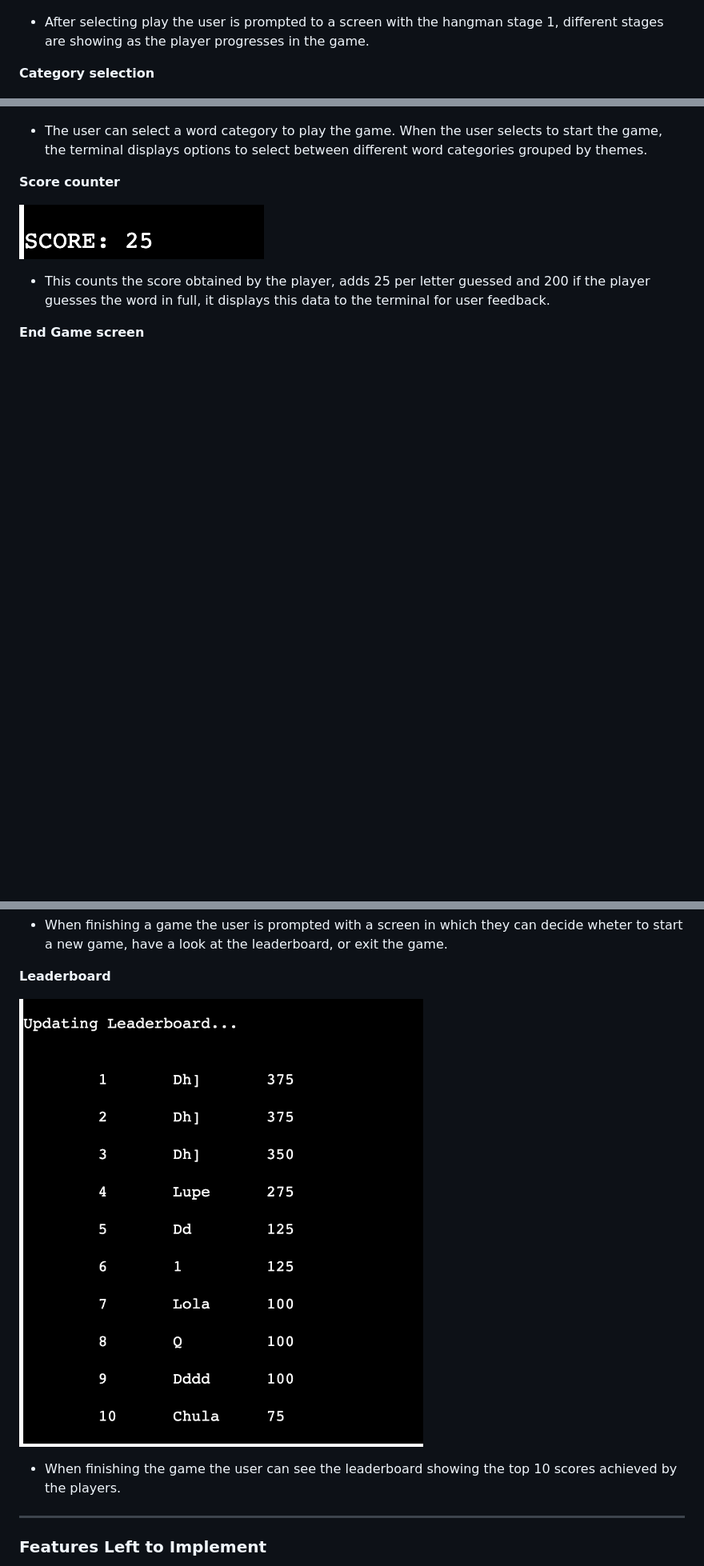
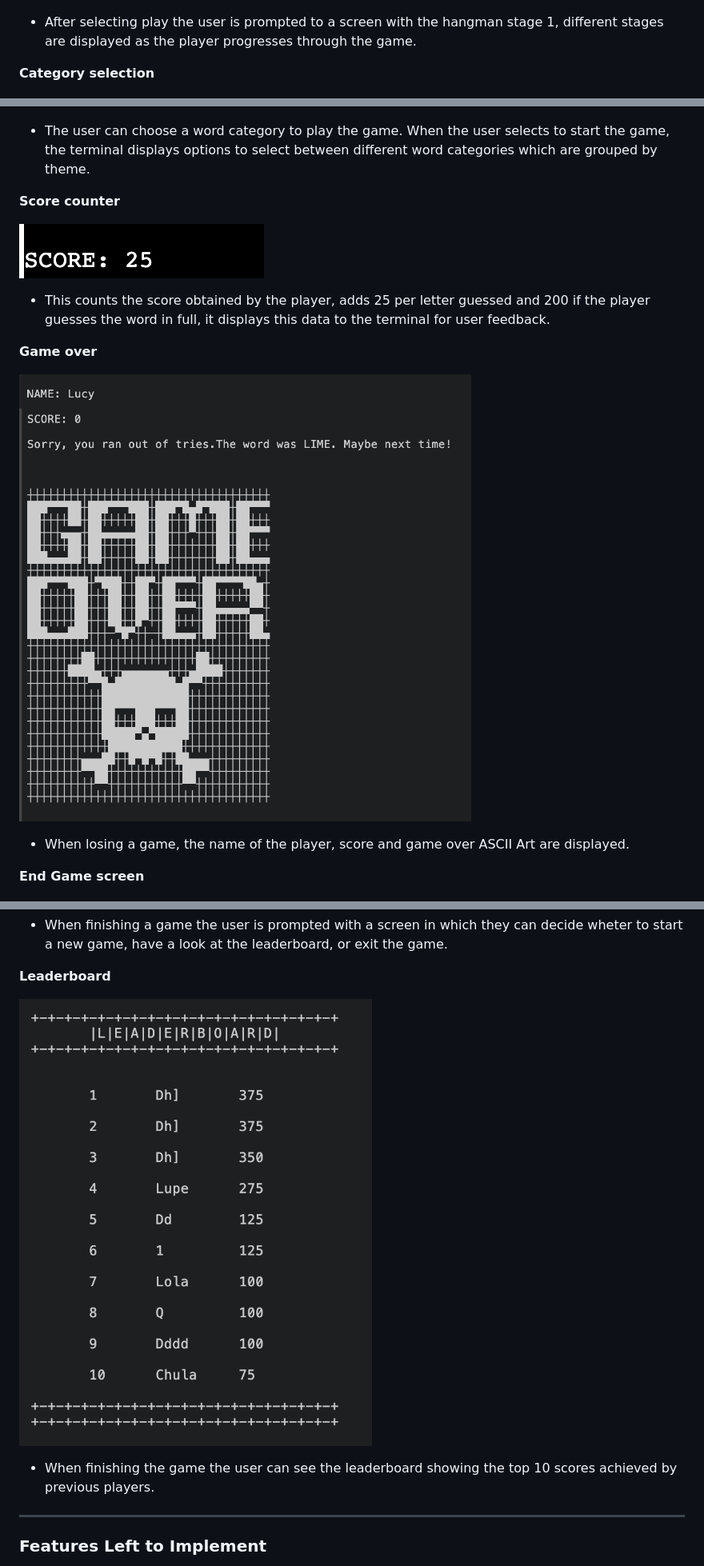
Before and after one commit to Zest-studi-o/P03-Hangman, a Markdown page: README.md, 3 parts joined by grey strips. Shown: that part at 80% size. Drawn GitHub-style; pictures changed too: docs/features/game-over.png (added), docs/features/leaderboard.png; blank space fills up the shorter version.

Commit message:
Add game over feature image to README.md

```diff
--- a/README.md
+++ b/README.md
@@ -96,19 +96,25 @@ Here flowchart.
 
 ![Play](docs/features/play.png)
 
-- After selecting play the user is prompted to a screen with the hangman stage 1, different stages are showing as the player progresses in the game.
+- After selecting play the user is prompted to a screen with the hangman stage 1, different stages are displayed as the player progresses through the game.
 
 **Category selection**
 
 ![Select category](docs/features/category.png)
 
-- The user can select a word category to play the game. When the user selects to start the game, the terminal displays options to select between different word categories grouped by themes.
+- The user can choose a word category to play the game. When the user selects to start the game, the terminal displays options to select between different word categories which are grouped by theme.
 
 **Score counter**
 
 ![Score counter](docs/features/score.png)
 
 - This counts the score obtained by the player, adds 25 per letter guessed and 200 if the player guesses the word in full, it displays this data to the terminal for user feedback.
+
+**Game over**
+
+![Game over](docs/features/game-over.png)
+
+- When losing a game, the name of the player, score and game over ASCII Art are displayed.
 
 **End Game screen**
 
@@ -120,7 +126,7 @@ Here flowchart.
 
 ![Leaderboard](docs/features/leaderboard.png)
 
-- When finishing the game the user can see the leaderboard showing the top 10 scores achieved by the players.
+- When finishing the game the user can see the leaderboard showing the top 10 scores achieved by previous players.
 ---
 
 ### Features Left to Implement
```
Also changed, not shown: other parts of README.md (+2 -2 lines), TESTING.md (+1 -1 lines).
